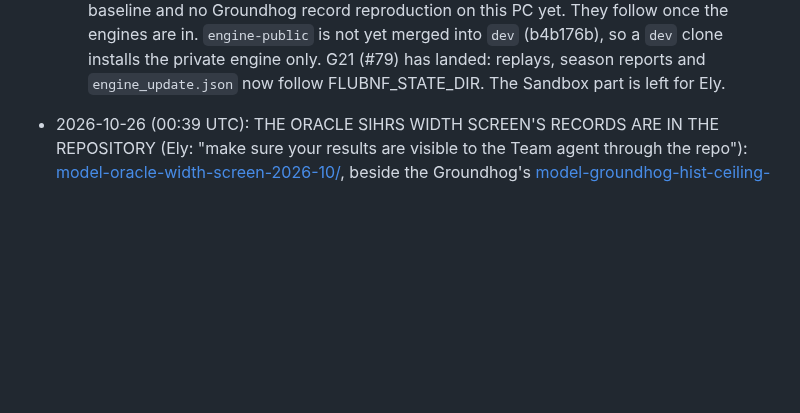
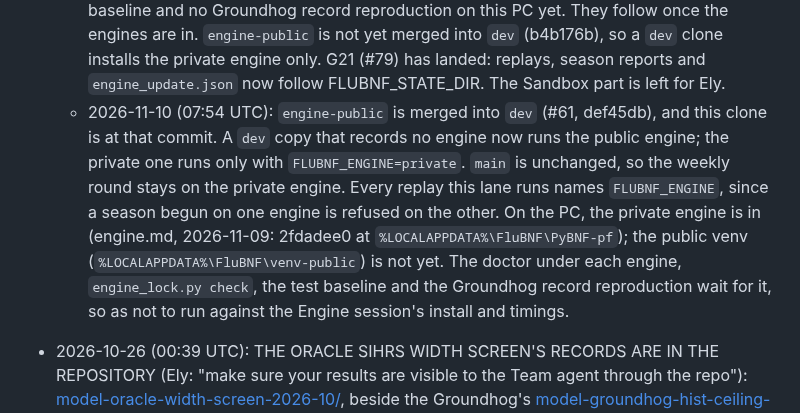
Before and after one commit to elyfmiller/flubnf, a Markdown page: docs/team/model.md, the part around the change. Drawn GitHub-style; blank space fills up the shorter version.

Commit message:
Model notes: engine-public is on dev; the PC's checks wait for the public venv

```diff
--- a/docs/team/model.md
+++ b/docs/team/model.md
@@ -76,6 +76,18 @@ until 2026-11-09 and on the Windows PC since then.
     clone installs the private engine only. G21 (#79) has landed: replays,
     season reports and `engine_update.json` now follow FLUBNF_STATE_DIR.
     The Sandbox part is left for Ely.
+  - 2026-11-10 (07:54 UTC): `engine-public` is merged into `dev` (#61,
+    def45db), and this clone is at that commit. A `dev` copy that records
+    no engine now runs the public engine; the private one runs only with
+    `FLUBNF_ENGINE=private`. `main` is unchanged, so the weekly round stays
+    on the private engine. Every replay this lane runs names
+    `FLUBNF_ENGINE`, since a season begun on one engine is refused on the
+    other. On the PC, the private engine is in (engine.md, 2026-11-09:
+    2fdadee0 at `%LOCALAPPDATA%\FluBNF\PyBNF-pf`); the public venv
+    (`%LOCALAPPDATA%\FluBNF\venv-public`) is not yet. The doctor under
+    each engine, `engine_lock.py check`, the test baseline and the
+    Groundhog record reproduction wait for it, so as not to run against
+    the Engine session's install and timings.
 
 - 2026-10-26 (00:39 UTC): THE ORACLE SIHRS WIDTH SCREEN'S RECORDS ARE IN THE
   REPOSITORY (Ely: "make sure your results are visible to the Team agent
```
